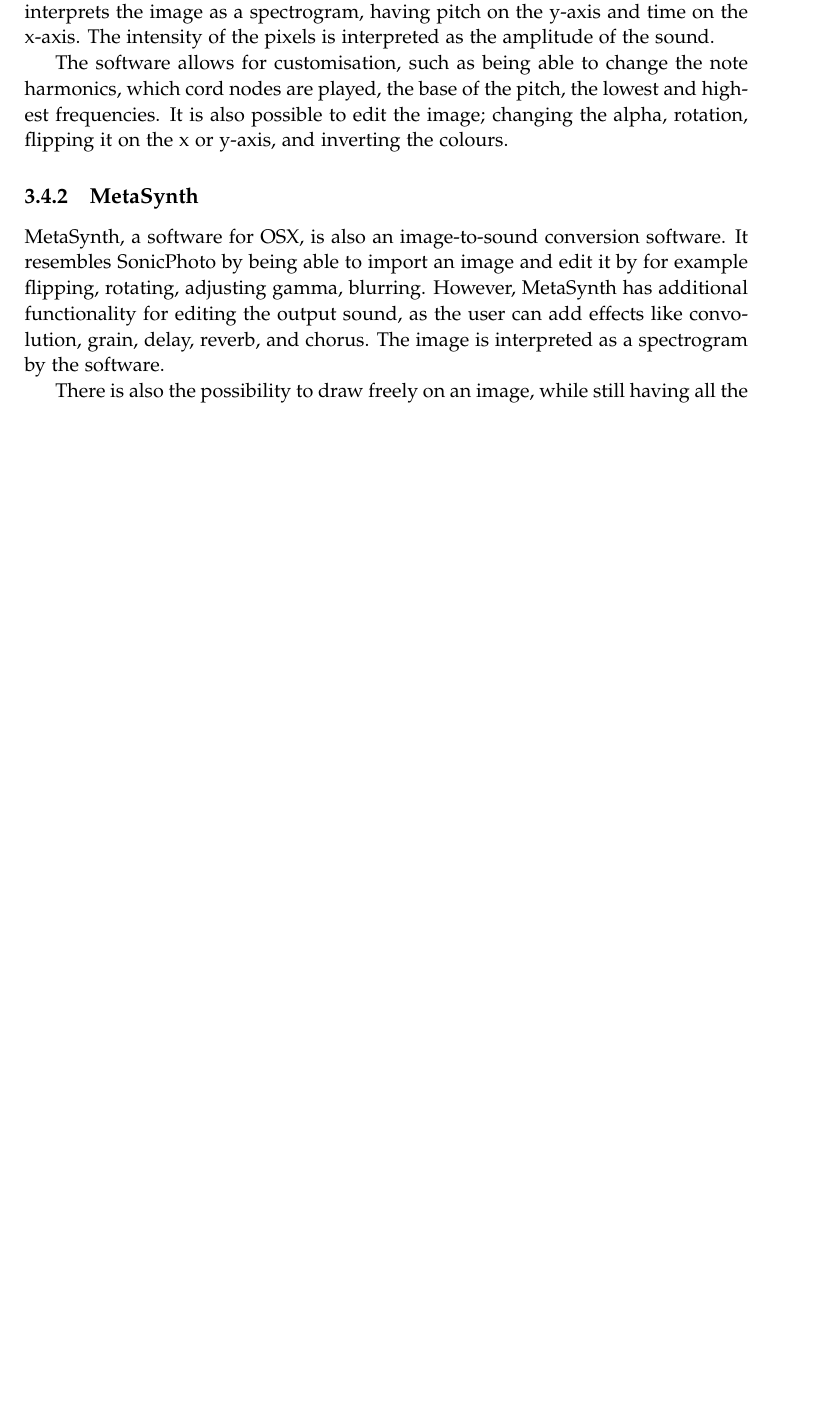
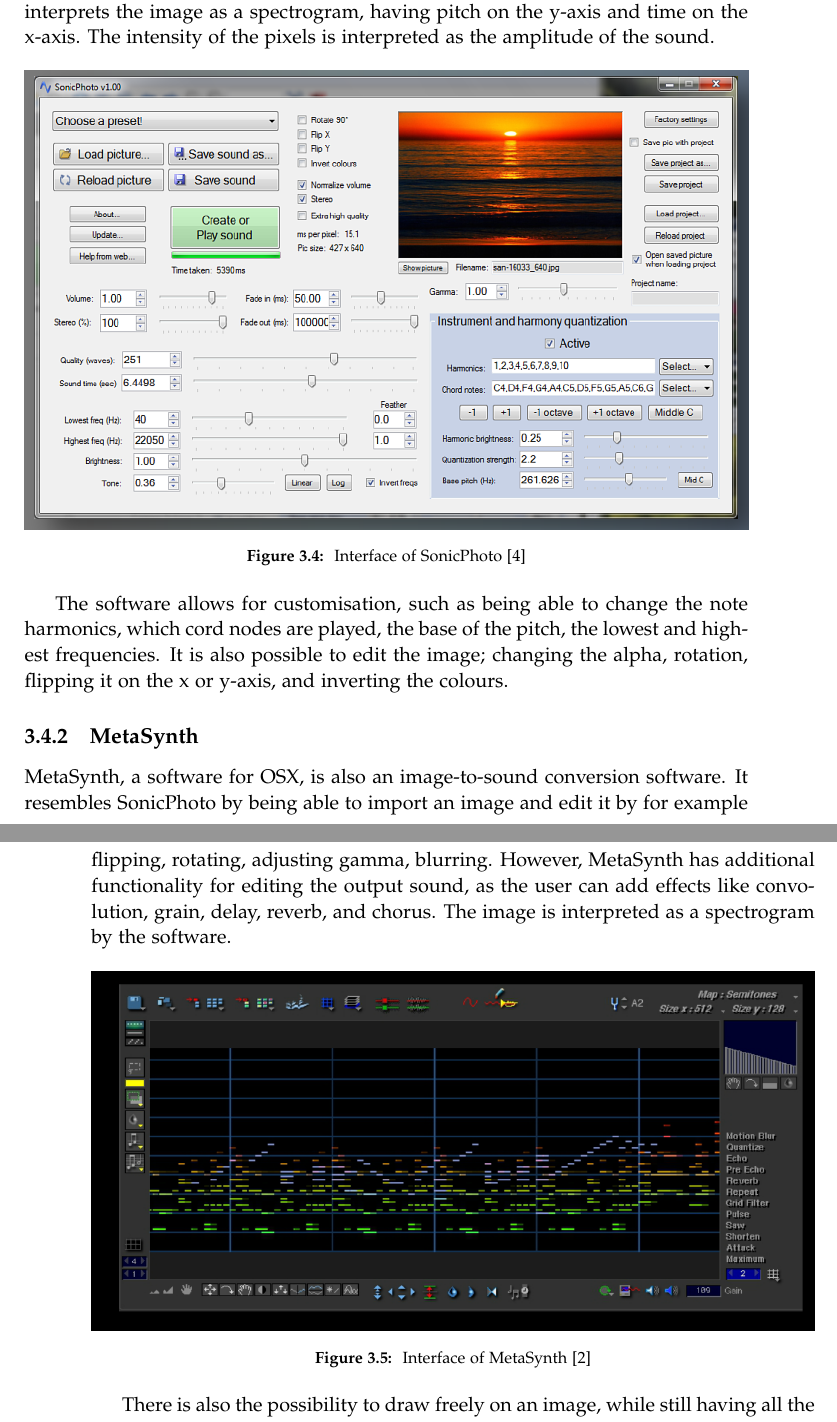
Before and after one commit to kaas-/MightyMuffins-Report, a LaTeX thesis (master.tex, which reads sections/backgroundresearch.tex): part of page 23 of 45 before the commit and two parts of pages 23 and 24 of 45 after it, the two joined at a grey line, cut so that both start at the same text, the shorter picture padded with empty space. Compiled offline with pdfLaTeX; a LaTeX package or settings file that is missing is left out.

Commit message:
added images to BGR

```diff
--- a/sections/backgroundresearch.tex
+++ b/sections/backgroundresearch.tex
@@ -72,11 +72,23 @@
 \subsection{SonicPhoto}\label{sub:sonic}
 SonicPhoto \cite{White2013} is a commercial piece of software developed for windows that allows a user to input an image and converts it into unique sounds. The software interprets the image as a spectrogram, having pitch on the y-axis and time on the x-axis. The intensity of the pixels is interpreted as the amplitude of the sound.
 
+\begin{figure}[!h]
+\centering
+\includegraphics[width=1\textwidth]{sonicphoto}
+\caption{\label{fig:sonicphoto} Interface of SonicPhoto \cite{White2013}}
+\end{figure}
+
 The software allows for customisation, such as being able to change the note harmonics, which cord nodes are played, the base of the pitch, the lowest and highest frequencies. It is also possible to edit the image; changing the alpha, rotation, flipping it on the x or y-axis, and inverting the colours.
 
 
 \subsection{MetaSynth}\label{sub:metasynth}
 MetaSynth, a software for OSX, is also an image-to-sound conversion software. It resembles SonicPhoto by being able to import an image and edit it by for example flipping, rotating, adjusting gamma, blurring. However, MetaSynth has additional functionality for editing the output sound, as the user can add effects like  convolution, grain, delay, reverb, and chorus. The image is interpreted as a spectrogram by the software.
 
+\begin{figure}[!h]
+\centering
+\includegraphics[width=1\textwidth]{metasynth}
+\caption{\label{fig:metasynth} Interface of MetaSynth \cite{UISoftware2014}}
+\end{figure}
+
 There is also the possibility to draw freely on an image, while still having all the previously mentioned customisation for both image and sound. In this software, the color of the image determines the stereo placement. Green color for the right stereo, red for the left stereo and yellow in the center. Intensity determines the amplitude.
 Compared to SonicPhoto, MetaSynth emphasises on making music in addition to just making sounds. This is because the program allows for adding or putting the audio that the user has created into a sequence to create longer soundtracks.
```
Also changed, not shown: figures/metasynth.PNG (added), figures/sonicphoto.PNG (added), 1 other file.
